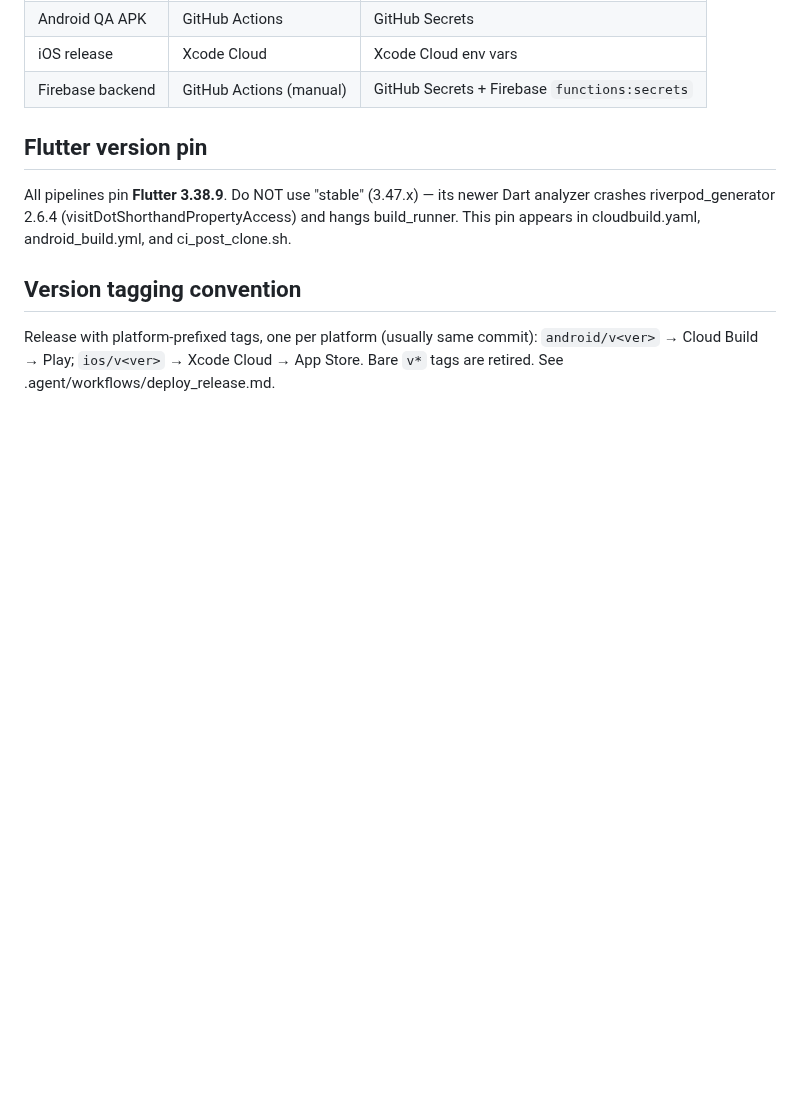
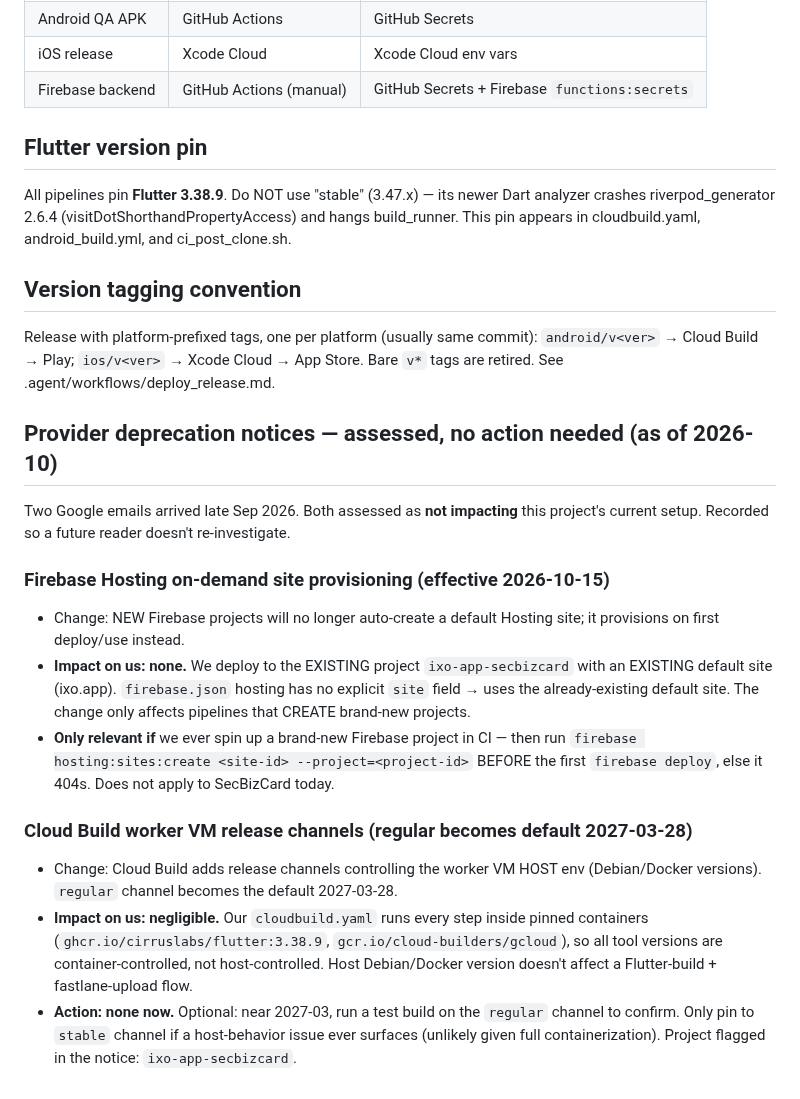
Before and after one commit to CokeFever/SecBizCard-Apps, a Markdown page: .kiro/steering/cicd.md, the part around the change. GitHub-like rendering; blank space fills up the shorter version.

Commit message:
docs(cicd): record Firebase Hosting + Cloud Build notices (assessed, no action)

```diff
--- a/.kiro/steering/cicd.md
+++ b/.kiro/steering/cicd.md
@@ -72,3 +72,31 @@ and ci_post_clone.sh.
 Release with platform-prefixed tags, one per platform (usually same commit):
 `android/v<ver>` → Cloud Build → Play; `ios/v<ver>` → Xcode Cloud → App Store.
 Bare `v*` tags are retired. See .agent/workflows/deploy_release.md.
+
+## Provider deprecation notices — assessed, no action needed (as of 2026-10)
+
+Two Google emails arrived late Sep 2026. Both assessed as **not impacting** this
+project's current setup. Recorded so a future reader doesn't re-investigate.
+
+### Firebase Hosting on-demand site provisioning (effective 2026-10-15)
+- Change: NEW Firebase projects will no longer auto-create a default Hosting site;
+  it provisions on first deploy/use instead.
+- **Impact on us: none.** We deploy to the EXISTING project `ixo-app-secbizcard`
+  with an EXISTING default site (ixo.app). `firebase.json` hosting has no explicit
+  `site` field → uses the already-existing default site. The change only affects
+  pipelines that CREATE brand-new projects.
+- **Only relevant if** we ever spin up a brand-new Firebase project in CI — then
+  run `firebase hosting:sites:create <site-id> --project=<project-id>` BEFORE the
+  first `firebase deploy`, else it 404s. Does not apply to SecBizCard today.
+
+### Cloud Build worker VM release channels (regular becomes default 2027-03-28)
+- Change: Cloud Build adds release channels controlling the worker VM HOST env
+  (Debian/Docker versions). `regular` channel becomes the default 2027-03-28.
+- **Impact on us: negligible.** Our `cloudbuild.yaml` runs every step inside
+  pinned containers (`ghcr.io/cirruslabs/flutter:3.38.9`, `gcr.io/cloud-builders/gcloud`),
+  so all tool versions are container-controlled, not host-controlled. Host
+  Debian/Docker version doesn't affect a Flutter-build + fastlane-upload flow.
+- **Action: none now.** Optional: near 2027-03, run a test build on the `regular`
+  channel to confirm. Only pin to `stable` channel if a host-behavior issue ever
+  surfaces (unlikely given full containerization). Project flagged in the notice:
+  `ixo-app-secbizcard`.
```
